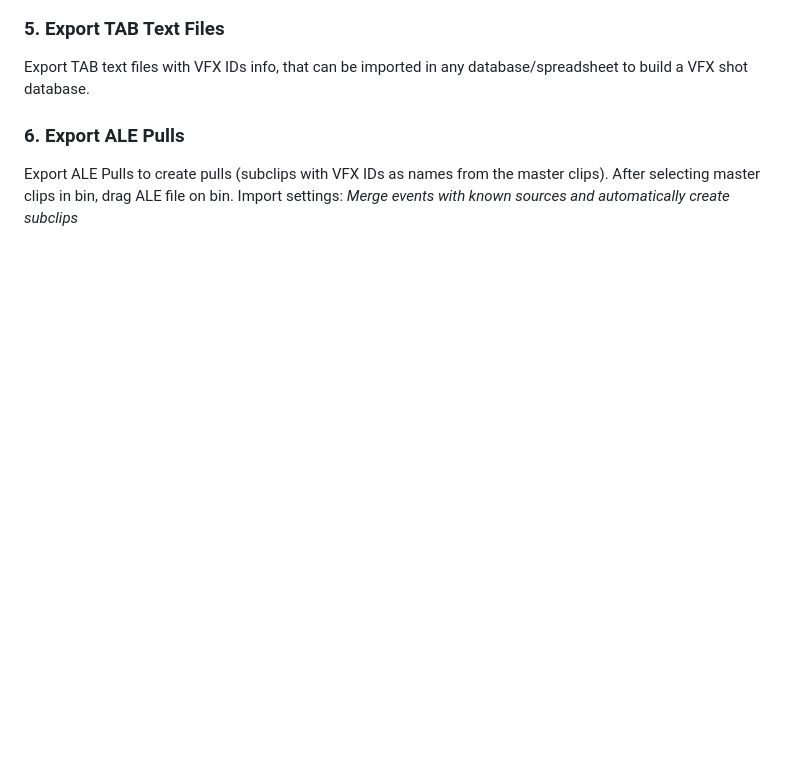
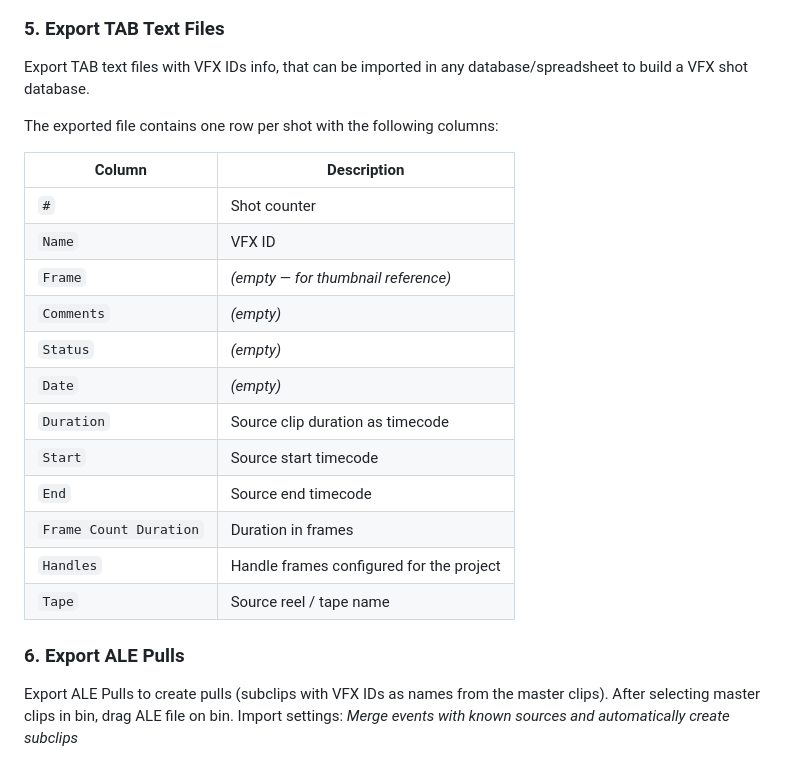
Before and after one commit to pnardese/web-vfx-turnover, a Markdown page: README.md, the part around the change. Drawn GitHub-style; blank space fills up the shorter version.

Commit message:
README: document TAB export column format
Co-Authored-By: Claude Sonnet 4.6 <noreply@anthropic.com>

```diff
--- a/README.md
+++ b/README.md
@@ -46,6 +46,23 @@ Export markers from Avid as JPGs to use them to build a VFX Shots database.
 ### 5. Export TAB Text Files
 
 Export TAB text files with VFX IDs info, that can be imported in any database/spreadsheet to build a VFX shot database.
+
+The exported file contains one row per shot with the following columns:
+
+| Column | Description |
+|--------|-------------|
+| `#` | Shot counter |
+| `Name` | VFX ID |
+| `Frame` | *(empty — for thumbnail reference)* |
+| `Comments` | *(empty)* |
+| `Status` | *(empty)* |
+| `Date` | *(empty)* |
+| `Duration` | Source clip duration as timecode |
+| `Start` | Source start timecode |
+| `End` | Source end timecode |
+| `Frame Count Duration` | Duration in frames |
+| `Handles` | Handle frames configured for the project |
+| `Tape` | Source reel / tape name |
 
 ### 6. Export ALE Pulls
 
```
